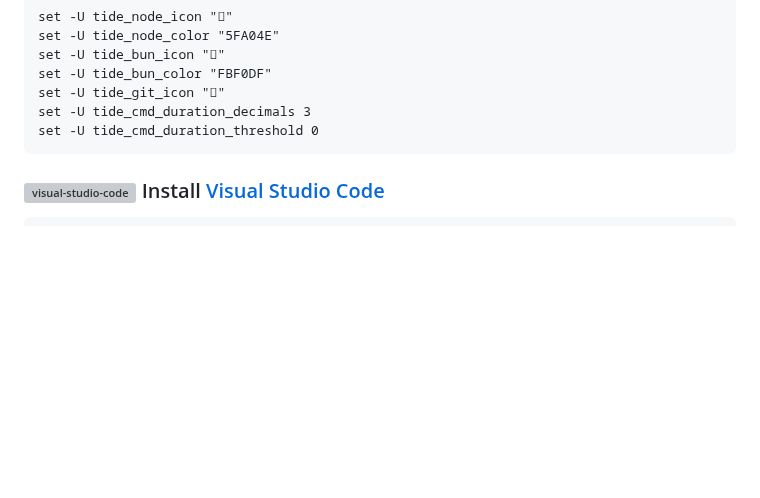
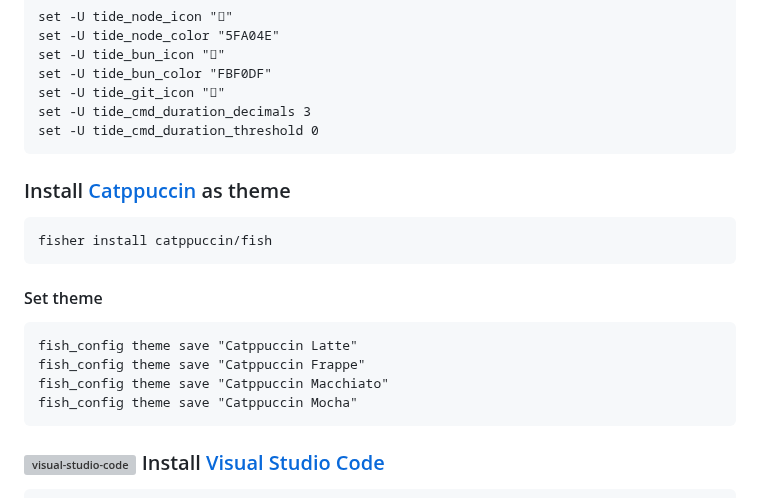
Before and after one commit to jasperteo/config, a Markdown page: README.md, the part around the change. Drawn GitHub-style; blank space fills up the shorter version; grey boxes are pictures that could not be loaded.

Commit message:
Add installation instructions for Catppuccin theme
Added installation instructions for Catppuccin theme and Visual Studio Code.

````diff
--- a/README.md
+++ b/README.md
@@ -54,6 +54,21 @@ set -U tide_bun_color "FBF0DF"
 set -U tide_git_icon ""
 set -U tide_cmd_duration_decimals 3
 set -U tide_cmd_duration_threshold 0
+```
+
+### Install [Catppuccin](https://github.com/catppuccin/fish) as theme
+
+```sh
+fisher install catppuccin/fish
+```
+
+#### Set theme
+
+```fish
+fish_config theme save "Catppuccin Latte"
+fish_config theme save "Catppuccin Frappe"
+fish_config theme save "Catppuccin Macchiato"
+fish_config theme save "Catppuccin Mocha"
 ```
 
 ### <img src="https://cdn.svgporn.com/logos/visual-studio-code.svg" align=left height="24" alt="visual-studio-code" /> Install [Visual Studio Code](https://code.visualstudio.com)
````
